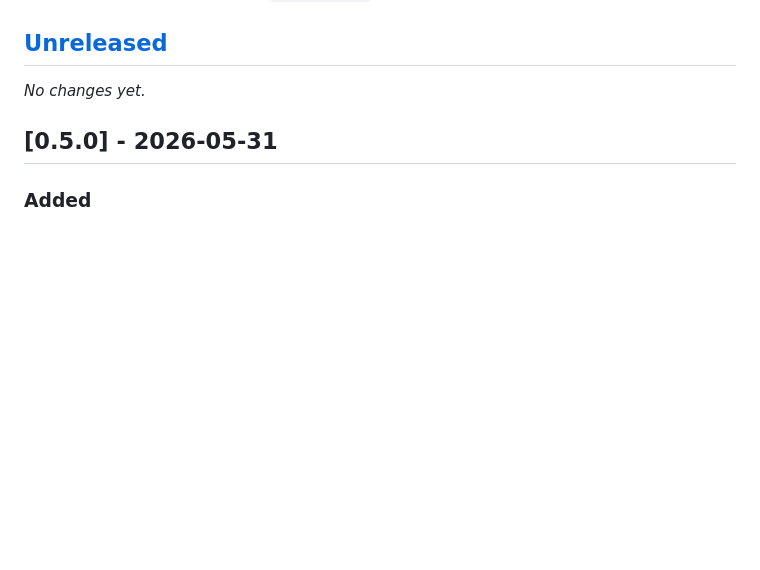
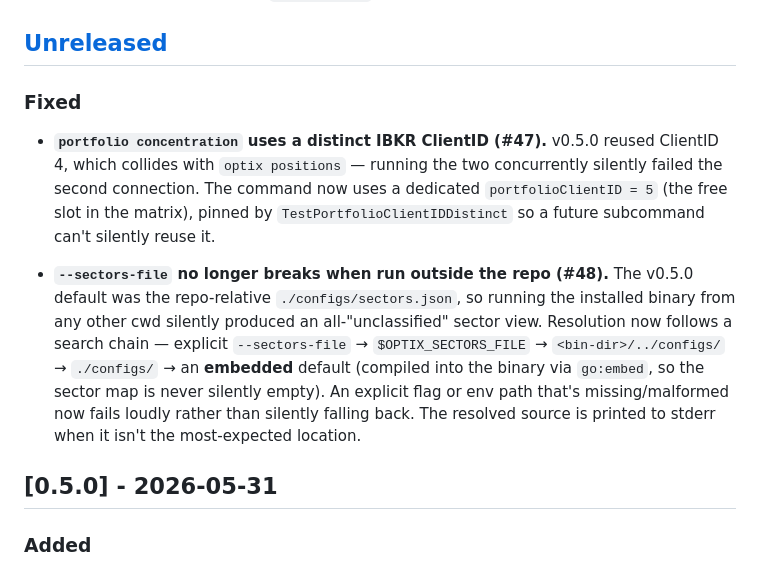
Before and after one commit to IS908/optix, a Markdown page: CHANGELOG.md, the part around the change. Rendered like a GitHub page; blank space fills up the shorter version.

Commit message:
docs(changelog): record #47 + #48 fixes under [Unreleased]
#53 fixes the portfolio ClientID collision (#47) and the repo-relative
sectors-file default (#48) but shipped no CHANGELOG entry. Add both under
[Unreleased].

Co-Authored-By: Claude Opus 4.7 <noreply@anthropic.com>

```diff
--- a/CHANGELOG.md
+++ b/CHANGELOG.md
@@ -12,7 +12,25 @@ above it.
 
 ## [Unreleased]
 
-_No changes yet._
+### Fixed
+
+- **`portfolio concentration` uses a distinct IBKR ClientID (#47).** v0.5.0
+  reused ClientID 4, which collides with `optix positions` — running the
+  two concurrently silently failed the second connection. The command now
+  uses a dedicated `portfolioClientID = 5` (the free slot in the matrix),
+  pinned by `TestPortfolioClientIDDistinct` so a future subcommand can't
+  silently reuse it.
+
+- **`--sectors-file` no longer breaks when run outside the repo (#48).**
+  The v0.5.0 default was the repo-relative `./configs/sectors.json`, so
+  running the installed binary from any other cwd silently produced an
+  all-"unclassified" sector view. Resolution now follows a search chain —
+  explicit `--sectors-file` → `$OPTIX_SECTORS_FILE` → `<bin-dir>/../configs/`
+  → `./configs/` → an **embedded** default (compiled into the binary via
+  `go:embed`, so the sector map is never silently empty). An explicit flag
+  or env path that's missing/malformed now fails loudly rather than
+  silently falling back. The resolved source is printed to stderr when it
+  isn't the most-expected location.
 
 ## [0.5.0] - 2026-05-31
 
```
